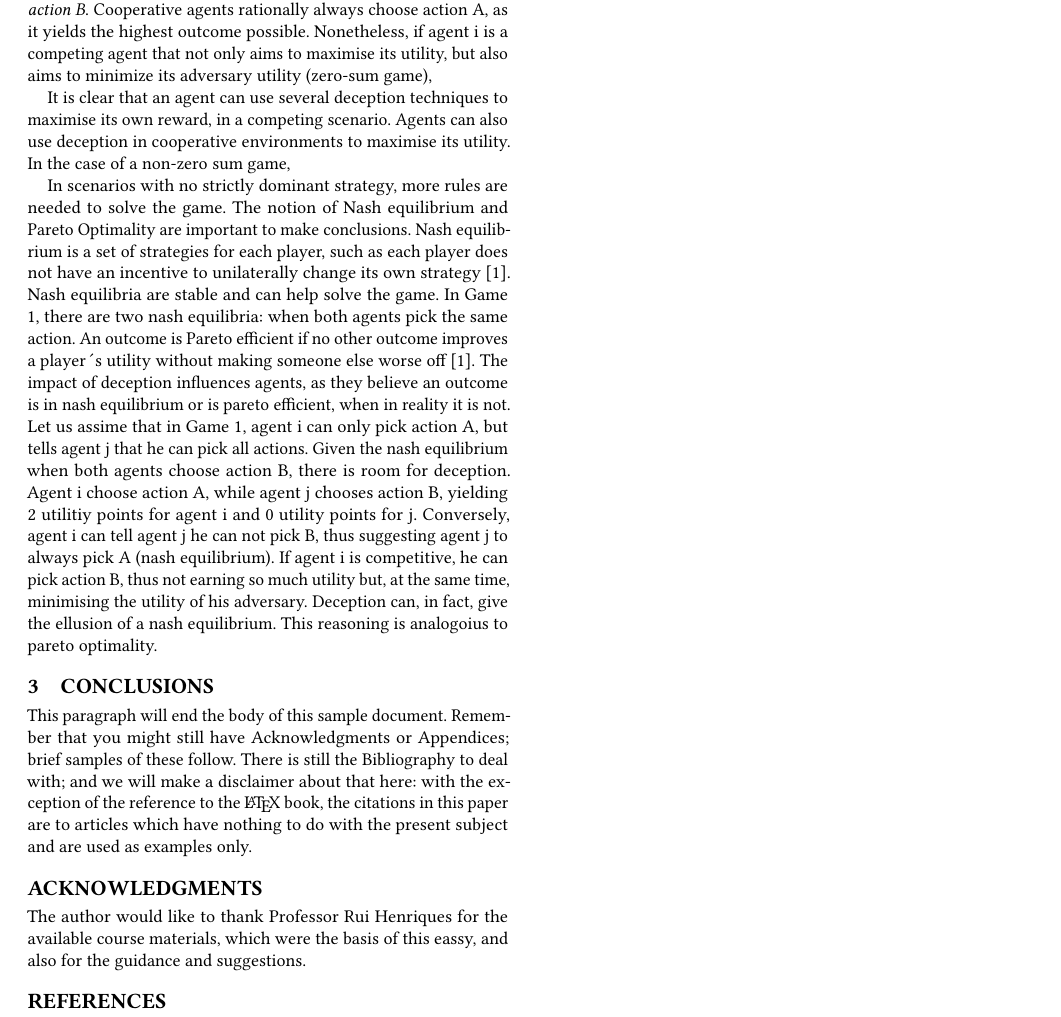
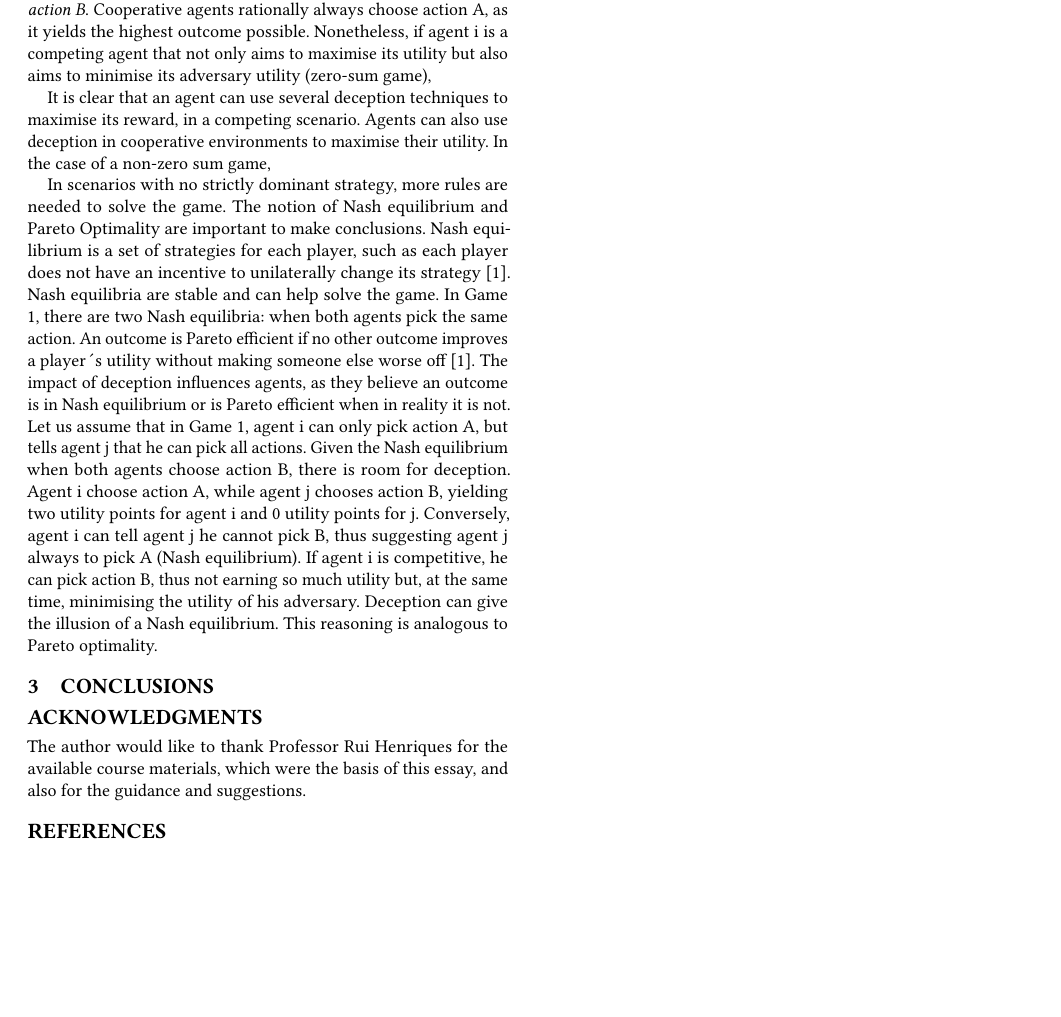
Before and after one commit to RafaelAPB/Essay-AASMA, a LaTeX document (sample-aamas18.tex, which reads samplebody-conf.tex): part of page 2 of 2, cut so that both start at the same text, the shorter picture padded with empty space. Compiled offline with pdfLaTeX.

Commit message:
Orthographic revision

```diff
--- a/samplebody-conf.tex
+++ b/samplebody-conf.tex
@@ -45,28 +44,22 @@ Hidden utility mechanisms are used by agents that do not want to share its utili
 
  %decoy actions
-Let us now suppose that agent j can only perform \textit{action A}, but is using a \textit{decoy action} mechanism, pretending that he can perform \textit{action B}. Cooperative agents rationally always choose action A, as it yields the highest outcome possible. Nonetheless, if agent i is a competing agent that not only aims to maximise its utility, but also aims to minimize its adversary utility (zero-sum game),
+Let us now suppose that agent j can only perform \textit{action A}, but is using a \textit{decoy action} mechanism, pretending that he can perform \textit{action B}. Cooperative agents rationally always choose action A, as it yields the highest outcome possible. Nonetheless, if agent i is a competing agent that not only aims to maximise its utility but also aims to minimise its adversary utility (zero-sum game),
 
-It is clear that an agent can use several deception techniques to maximise its own reward, in a competing scenario. Agents can also use deception in cooperative environments to maximise its utility. In the case of a non-zero sum game,
+It is clear that an agent can use several deception techniques to maximise its reward, in a competing scenario. Agents can also use deception in cooperative environments to maximise their utility. In the case of a non-zero sum game,
 
-%nash e pareto
-In scenarios with no strictly dominant strategy, more rules are needed to solve the game. The notion of Nash equilibrium and Pareto Optimality are important to make conclusions. Nash equilibrium is a set of strategies for each player, such as each player does not have an incentive to unilaterally change its own strategy \cite{rh}. Nash equilibria are stable and can help solve the game. In Game 1, there are two nash equilibria: when both agents pick the same action. An outcome is Pareto efficient if no other outcome improves a player´s utility without making someone else worse off \cite{rh}. The impact of deception influences agents, as they believe an outcome is in nash equilibrium or is pareto efficient, when in reality it is not. Let us assime that in Game 1, agent i can only pick action A, but tells agent j that he can pick all actions. Given the nash equilibrium when both agents choose action B, there is room for deception. Agent i choose action A, while agent j chooses action B, yielding 2 utilitiy points for agent i and 0 utility points for j. Conversely, agent i can tell agent j he can not pick B, thus suggesting agent j to always pick A (nash equilibrium). If agent i is competitive, he can pick action B, thus not earning so much utility but, at the same time, minimising the utility of his adversary. Deception can, in fact, give the ellusion of a nash equilibrium. This reasoning is analogoius to pareto optimality.
+%nash e Pareto
+In scenarios with no strictly dominant strategy, more rules are needed to solve the game. The notion of Nash equilibrium and Pareto Optimality are important to make conclusions. Nash equilibrium is a set of strategies for each player, such as each player does not have an incentive to unilaterally change its strategy \cite{rh}. Nash equilibria are stable and can help solve the game. In Game 1, there are two Nash equilibria: when both agents pick the same action. An outcome is Pareto efficient if no other outcome improves a player´s utility without making someone else worse off \cite{rh}. The impact of deception influences agents, as they believe an outcome is in Nash equilibrium or is Pareto efficient when in reality it is not. Let us assume that in Game 1, agent i can only pick action A, but tells agent j that he can pick all actions. Given the Nash equilibrium when both agents choose action B, there is room for deception. Agent i choose action A, while agent j chooses action B, yielding two utility points for agent i and 0 utility points for j.
+Conversely, agent i can tell agent j he cannot pick B, thus suggesting agent j always to pick A (Nash equilibrium). If agent i is competitive, he can pick action B, thus not earning so much utility but, at the same time, minimising the utility of his adversary. Deception can give the illusion of a Nash equilibrium. This reasoning is analogous to Pareto optimality.
 
 \section{Conclusions}
-This paragraph will end the body of this sample document.
-Remember that you might still have Acknowledgments or
-Appendices; brief samples of these
-follow.  There is still the Bibliography to deal with; and
-we will make a disclaimer about that here: with the exception
-of the reference to the \LaTeX\ book, the citations in
-this paper are to articles which have nothing to
-do with the present subject and are used as
-examples only.
+
+
 %\end{document}  % This is where a 'short' article might terminate
 
 
 
 
 \begin{acks}
-  The author would like to thank Professor Rui Henriques for the available course materials, which were the basis of this eassy, and also for the guidance and suggestions.
+  The author would like to thank Professor Rui Henriques for the available course materials, which were the basis of this essay, and also for the guidance and suggestions.
 
 \end{acks}
```
Also changed, not shown: samplebody-conf.tex (15 more changed lines).
